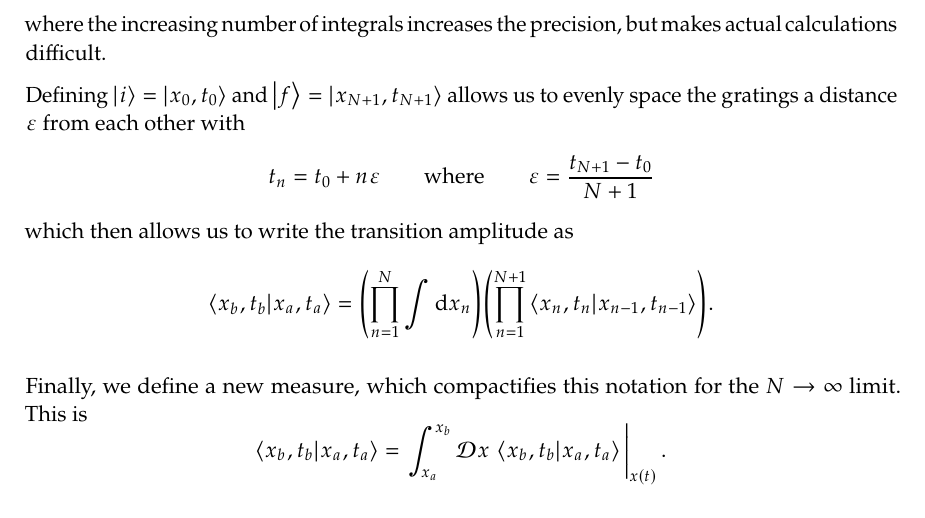
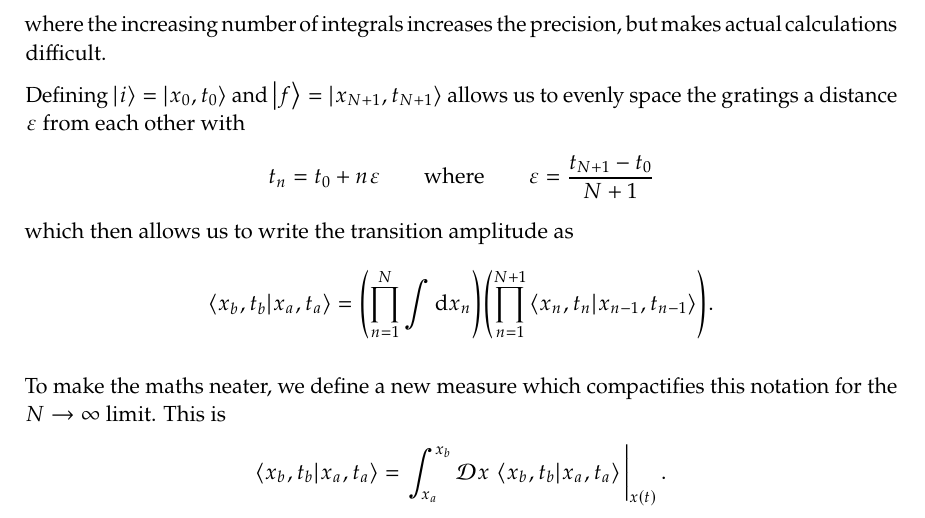
Before and after one commit to penguinoneshaw/PHYS11019-quantum-theory, a LaTeX document (Quantum_Revision.tex): part of page 7 of 37, cut so that both start at the same text. Compiled offline with pdfLaTeX.

Commit message:
Minor change to grammar

```diff
--- a/Quantum_Revision.tex
+++ b/Quantum_Revision.tex
@@ -103,7 +103,7 @@ which then allows us to write the transition amplitude as
   \braket{x_b, t_b}{x_a, t_a} &= \qty(\prod_{n=1}^{N}\int\dd{x_n})\qty(\prod_{n=1}^{N+1}\braket{x_{n}, t_{n}}{x_{n-1}, t_{n-1}}).
 \end{align*}
 
-Finally, we define a new measure, which compactifies this notation for the \(N \to \infty \) limit.
+To make the maths neater, we define a new measure which compactifies this notation for the \(N \to \infty \) limit.
 This is \[ \braket{x_b, t_b}{x_a, t_a} =  \eval{\int_{x_a}^{x_b}\DD{x}\braket{x_b, t_b}{x_a, t_a}}_{x(t)}. \]
 
 \chapter{Tiny Little Things Sort Of Moving Around Not Actually That Fast\ldots{} Maybe}
```
